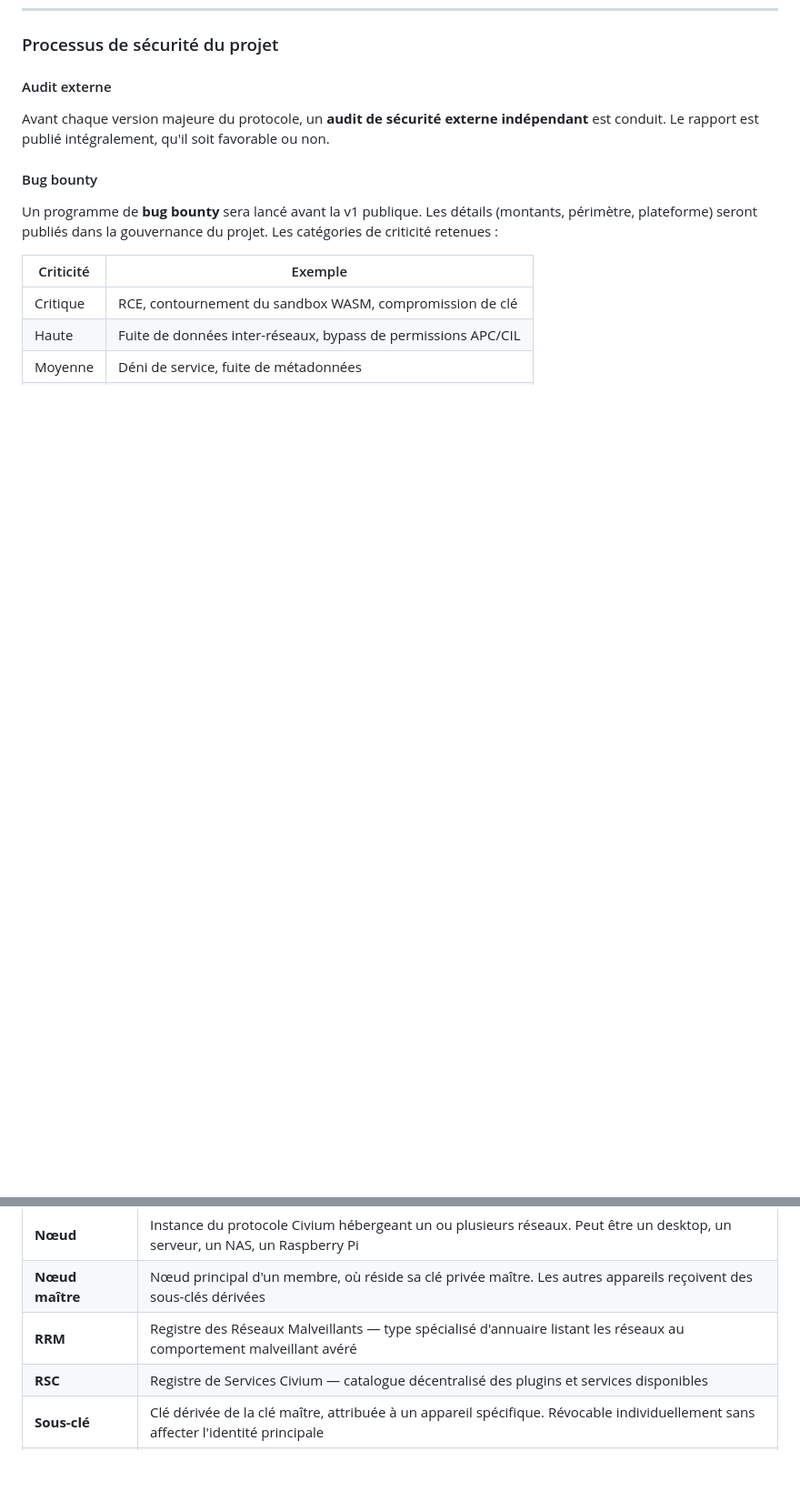
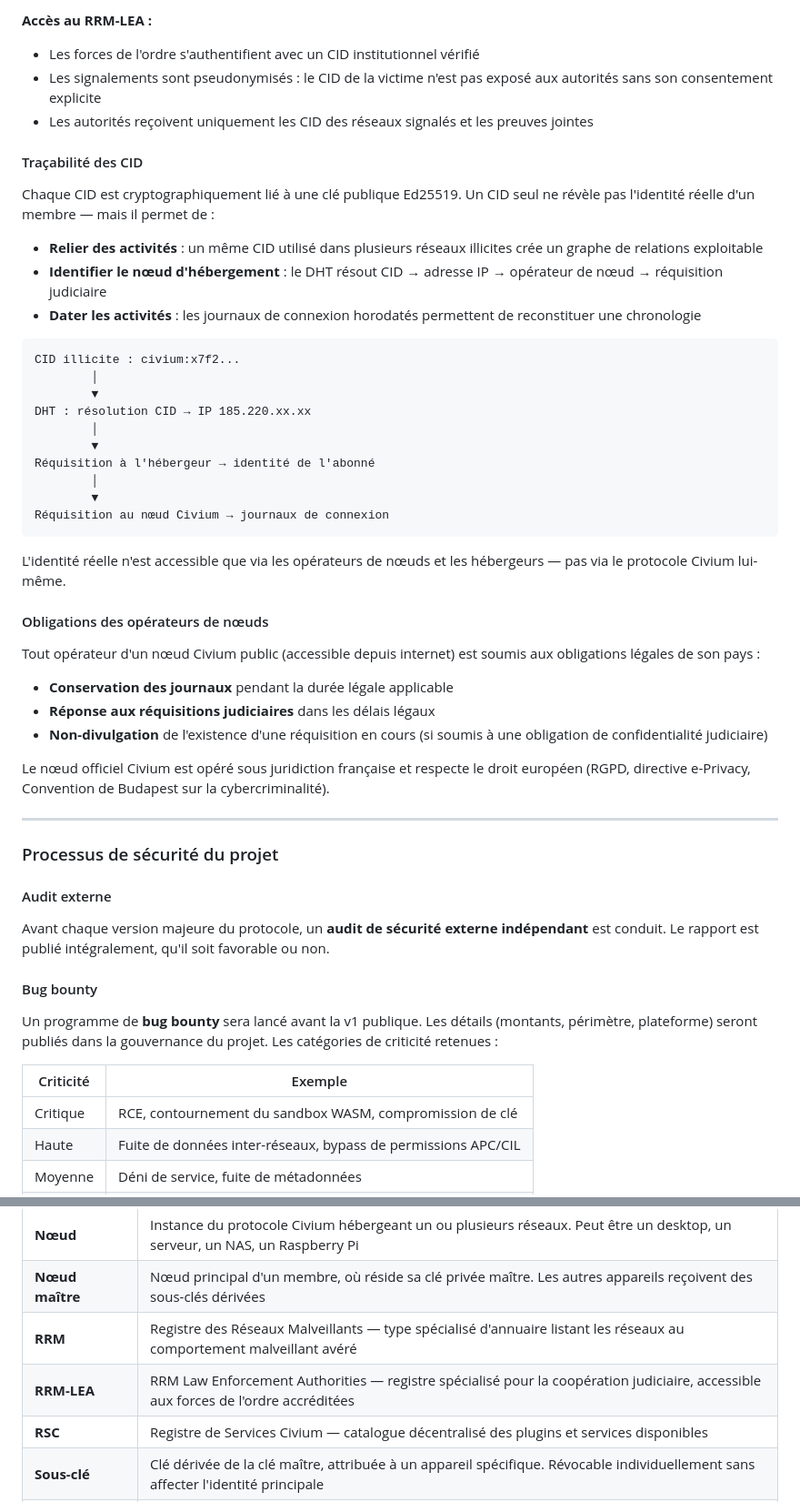
Before and after one commit to rouaix/Civium, a Markdown page: README.md, 2 parts joined by grey strips. Shown at 91% size. GitHub-like rendering; blank space fills up the shorter version.

````diff
--- a/README.md
+++ b/README.md
@@ -1173,3 +1233,43 @@ Entre la compromission et la révocation effective, un attaquant peut se faire p
+**Accès au RRM-LEA :**
+- Les forces de l'ordre s'authentifient avec un CID institutionnel vérifié
+- Les signalements sont pseudonymisés : le CID de la victime n'est pas exposé aux autorités sans son consentement explicite
+- Les autorités reçoivent uniquement les CID des réseaux signalés et les preuves jointes
+
+#### Traçabilité des CID
+
+Chaque CID est cryptographiquement lié à une clé publique Ed25519. Un CID seul ne révèle pas l'identité réelle d'un membre — mais il permet de :
+
+- **Relier des activités** : un même CID utilisé dans plusieurs réseaux illicites crée un graphe de relations exploitable
+- **Identifier le nœud d'hébergement** : le DHT résout CID → adresse IP → opérateur de nœud → réquisition judiciaire
+- **Dater les activités** : les journaux de connexion horodatés permettent de reconstituer une chronologie
+
+```
+CID illicite : civium:x7f2...
+        │
+        ▼
+DHT : résolution CID → IP 185.220.xx.xx
+        │
+        ▼
+Réquisition à l'hébergeur → identité de l'abonné
+        │
+        ▼
+Réquisition au nœud Civium → journaux de connexion
+```
+
+L'identité réelle n'est accessible que via les opérateurs de nœuds et les hébergeurs — pas via le protocole Civium lui-même.
+
+#### Obligations des opérateurs de nœuds
+
+Tout opérateur d'un nœud Civium public (accessible depuis internet) est soumis aux obligations légales de son pays :
+
+- **Conservation des journaux** pendant la durée légale applicable
+- **Réponse aux réquisitions judiciaires** dans les délais légaux
+- **Non-divulgation** de l'existence d'une réquisition en cours (si soumis à une obligation de confidentialité judiciaire)
+
+Le nœud officiel Civium est opéré sous juridiction française et respecte le droit européen (RGPD, directive e-Privacy, Convention de Budapest sur la cybercriminalité).
+
+---
+
 ### Processus de sécurité du projet
 
 #### Audit externe
@@ -2240,6 +2340,7 @@ Voir section MVP ci-dessus.
 | **Nœud** | Instance du protocole Civium hébergeant un ou plusieurs réseaux. Peut être un desktop, un serveur, un NAS, un Raspberry Pi |
 | **Nœud maître** | Nœud principal d'un membre, où réside sa clé privée maître. Les autres appareils reçoivent des sous-clés dérivées |
 | **RRM** | Registre des Réseaux Malveillants — type spécialisé d'annuaire listant les réseaux au comportement malveillant avéré |
+| **RRM-LEA** | RRM Law Enforcement Authorities — registre spécialisé pour la coopération judiciaire, accessible aux forces de l'ordre accréditées |
 | **RSC** | Registre de Services Civium — catalogue décentralisé des plugins et services disponibles |
 | **Sous-clé** | Clé dérivée de la clé maître, attribuée à un appareil spécifique. Révocable individuellement sans affecter l'identité principale |
 | **WASM** | WebAssembly — format d'exécution sandboxé utilisé pour les plugins Civium |
````
Also changed, not shown: other parts of README.md (+60 -0 lines).
